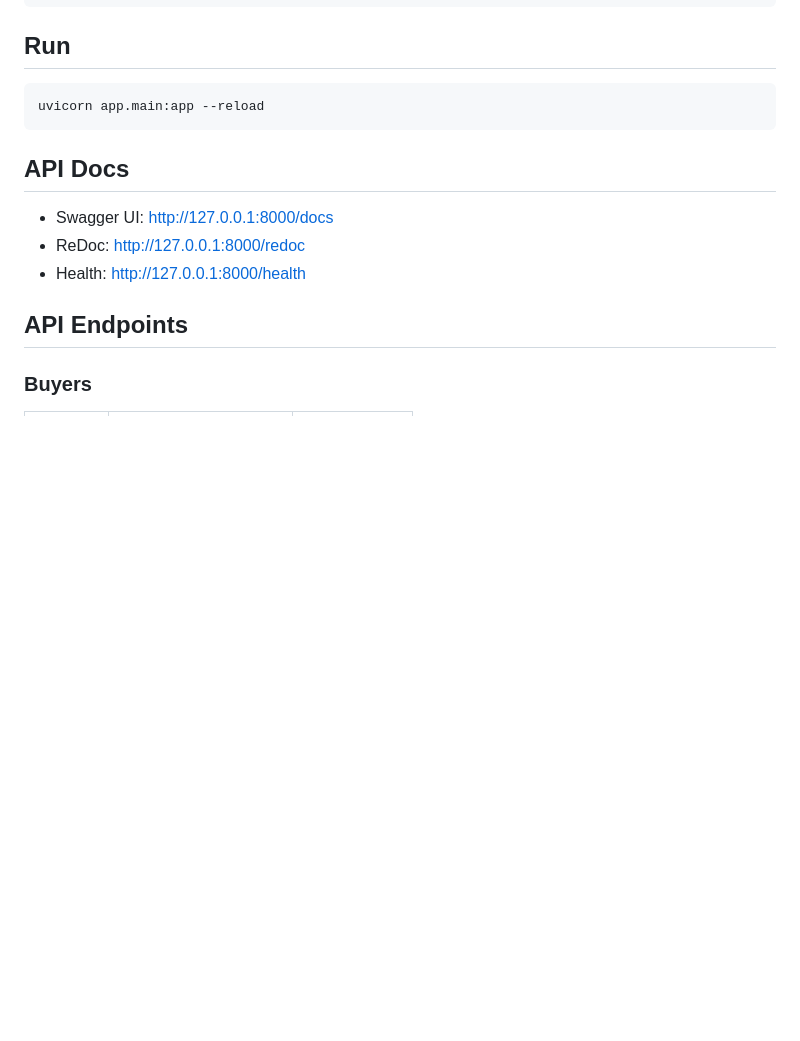
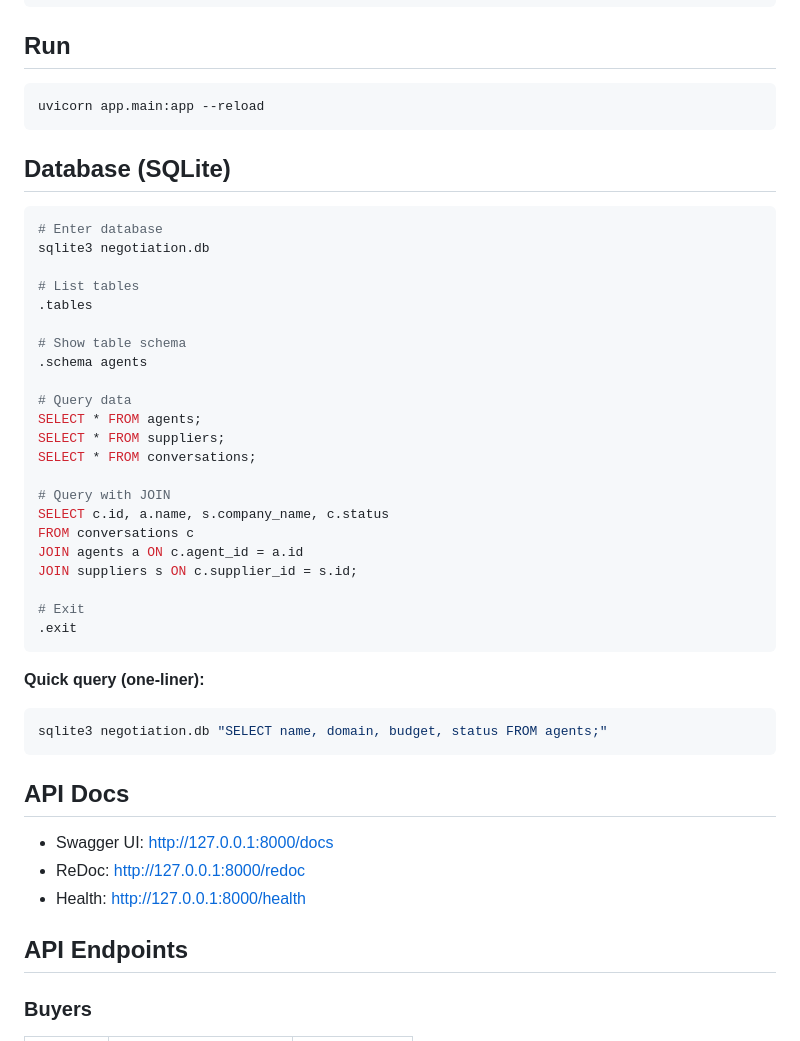
Before and after one commit to avionmission/Negotiation-Agent, a Markdown page: README.md, the part around the change. Rendered like a GitHub page; blank space fills up the shorter version.

Commit message:
Added DB instructions in README

````diff
--- a/README.md
+++ b/README.md
@@ -23,6 +23,38 @@ DEBUG=true
 
 ```bash
 uvicorn app.main:app --reload
+```
+
+## Database (SQLite)
+
+```bash
+# Enter database
+sqlite3 negotiation.db
+
+# List tables
+.tables
+
+# Show table schema
+.schema agents
+
+# Query data
+SELECT * FROM agents;
+SELECT * FROM suppliers;
+SELECT * FROM conversations;
+
+# Query with JOIN
+SELECT c.id, a.name, s.company_name, c.status
+FROM conversations c
+JOIN agents a ON c.agent_id = a.id
+JOIN suppliers s ON c.supplier_id = s.id;
+
+# Exit
+.exit
+```
+
+**Quick query (one-liner):**
+```bash
+sqlite3 negotiation.db "SELECT name, domain, budget, status FROM agents;"
 ```
 
 ## API Docs
````
